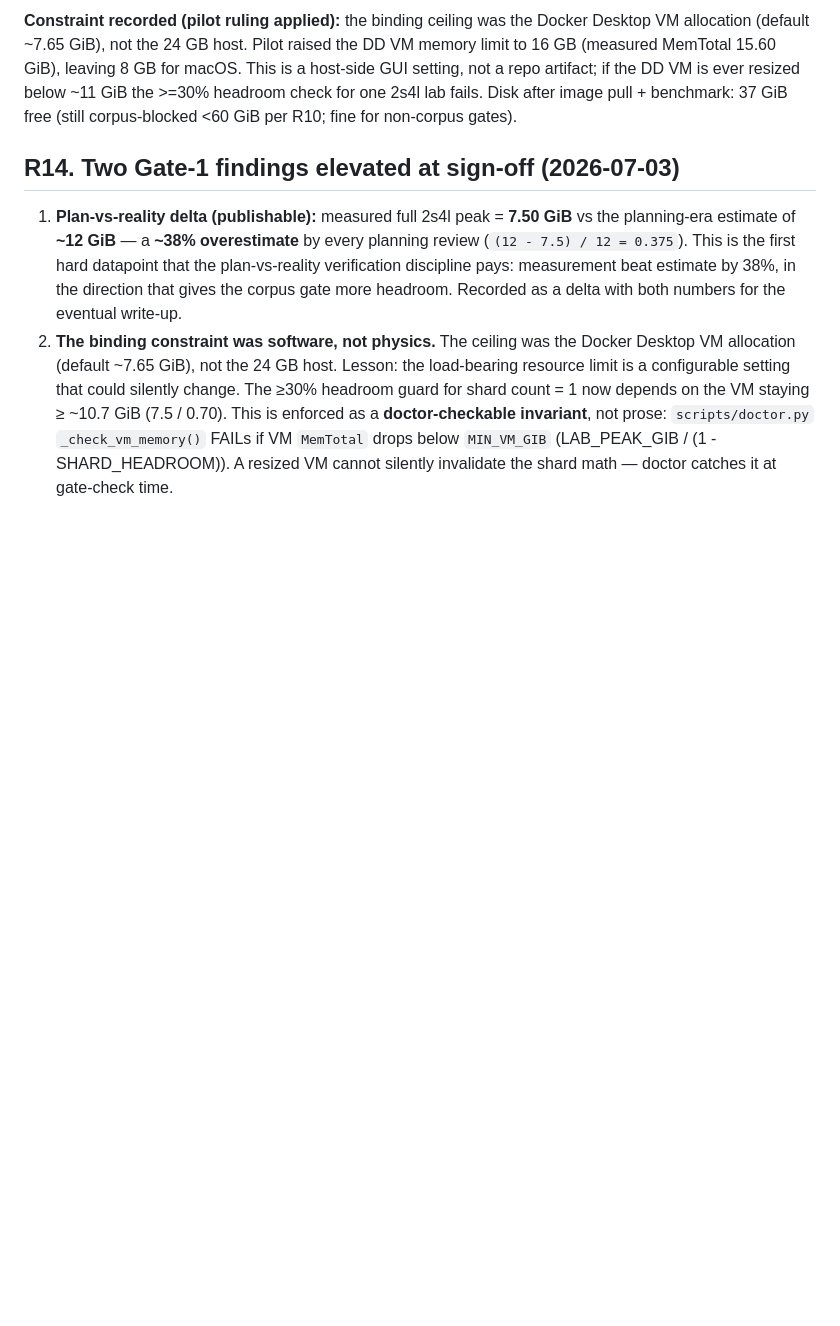
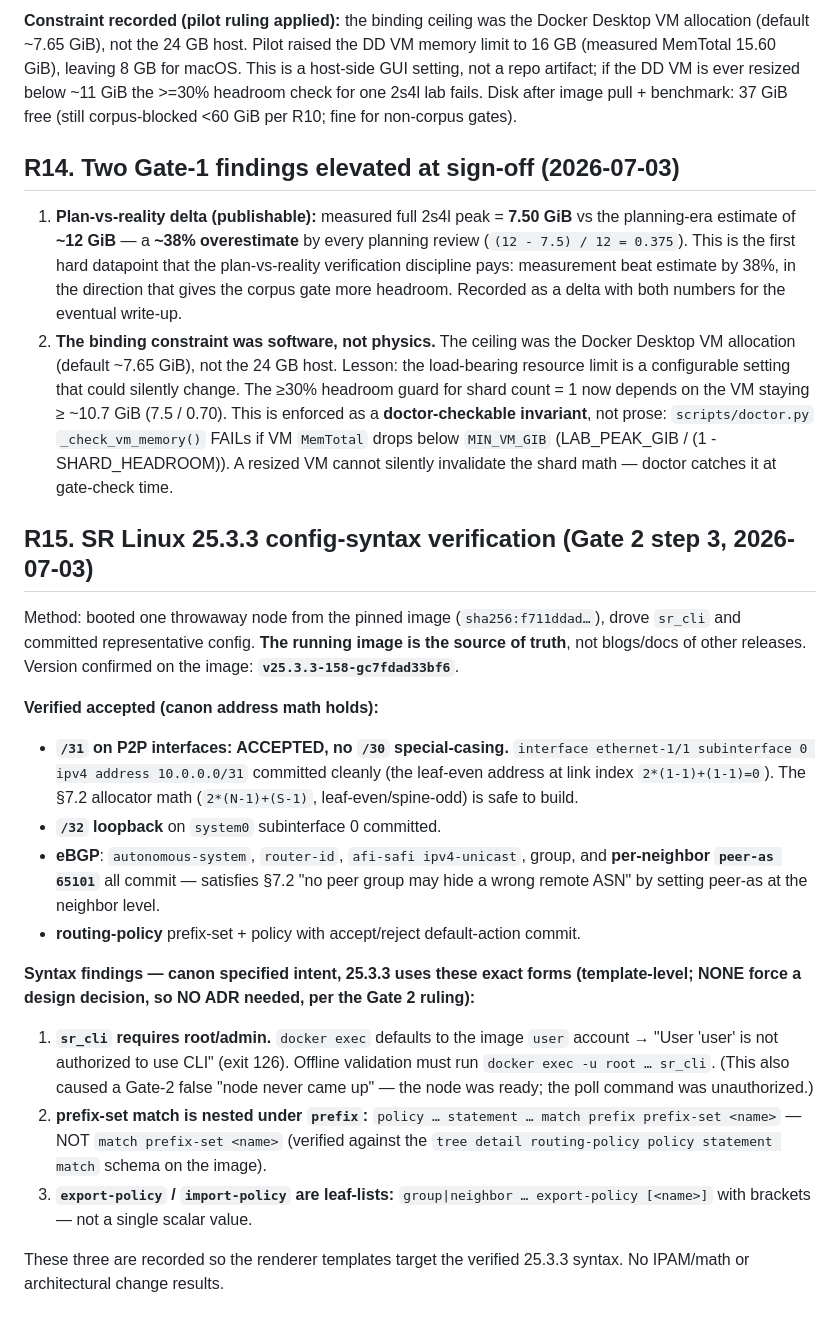
Before and after one commit to ChandanaNandi/closcall, a Markdown page: research/research-log.md, the part around the change. Drawn GitHub-style; blank space fills up the shorter version.

Commit message:
docs: record R15 SR Linux 25.3.3 config-syntax verification (/31 ok, 3 findings)

```diff
--- a/research/research-log.md
+++ b/research/research-log.md
@@ -184,3 +184,34 @@ non-corpus gates).
    invariant**, not prose: `scripts/doctor.py` `_check_vm_memory()` FAILs if VM `MemTotal` drops
    below `MIN_VM_GIB` (LAB_PEAK_GIB / (1 - SHARD_HEADROOM)). A resized VM cannot silently invalidate
    the shard math — doctor catches it at gate-check time.
+
+## R15. SR Linux 25.3.3 config-syntax verification (Gate 2 step 3, 2026-07-03)
+
+Method: booted one throwaway node from the pinned image (`sha256:f711ddad…`), drove `sr_cli` and
+committed representative config. **The running image is the source of truth**, not blogs/docs of
+other releases. Version confirmed on the image: **`v25.3.3-158-gc7fdad33bf6`**.
+
+**Verified accepted (canon address math holds):**
+- **`/31` on P2P interfaces: ACCEPTED, no `/30` special-casing.** `interface ethernet-1/1
+  subinterface 0 ipv4 address 10.0.0.0/31` committed cleanly (the leaf-even address at link index
+  `2*(1-1)+(1-1)=0`). The §7.2 allocator math (`2*(N-1)+(S-1)`, leaf-even/spine-odd) is safe to build.
+- **`/32` loopback** on `system0` subinterface 0 committed.
+- **eBGP**: `autonomous-system`, `router-id`, `afi-safi ipv4-unicast`, group, and **per-neighbor
+  `peer-as 65101`** all commit — satisfies §7.2 "no peer group may hide a wrong remote ASN" by
+  setting peer-as at the neighbor level.
+- **routing-policy** prefix-set + policy with accept/reject default-action commit.
+
+**Syntax findings — canon specified intent, 25.3.3 uses these exact forms (template-level; NONE
+force a design decision, so NO ADR needed, per the Gate 2 ruling):**
+1. **`sr_cli` requires root/admin.** `docker exec` defaults to the image `user` account →
+   "User 'user' is not authorized to use CLI" (exit 126). Offline validation must run
+   `docker exec -u root … sr_cli`. (This also caused a Gate-2 false "node never came up" — the node
+   was ready; the poll command was unauthorized.)
+2. **prefix-set match is nested under `prefix`:** `policy … statement … match prefix prefix-set
+   <name>` — NOT `match prefix-set <name>` (verified against the `tree detail routing-policy policy
+   statement match` schema on the image).
+3. **`export-policy` / `import-policy` are leaf-lists:** `group|neighbor … export-policy [<name>]`
+   with brackets — not a single scalar value.
+
+These three are recorded so the renderer templates target the verified 25.3.3 syntax. No IPAM/math
+or architectural change results.
```
